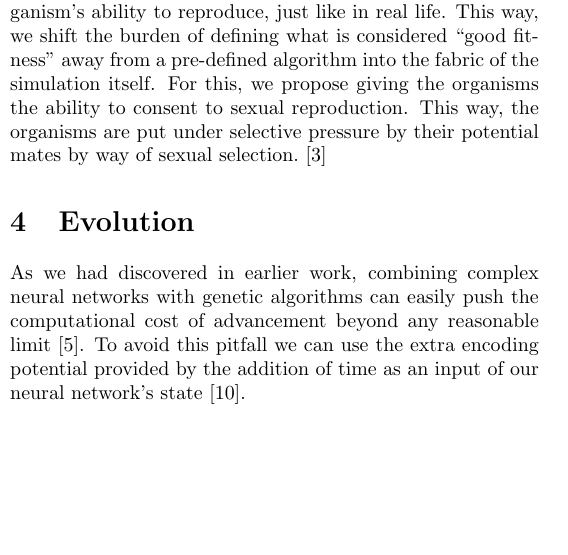
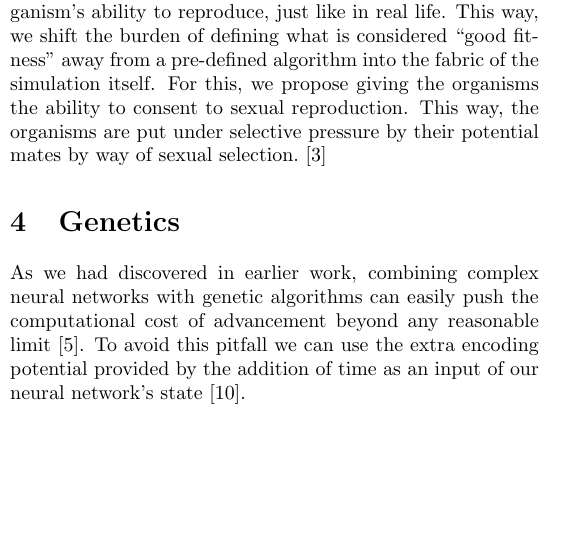
Before and after one commit to myelin-ai/whitepaper, a LaTeX paper (main.tex, which reads sections/genetics.tex): part of one column of page 5 of 6, cut so that both start at the same text. Compiled offline with pdfLaTeX.

Commit message:
Rename Evolution to Genetics

```diff
--- a/main.tex
+++ b/main.tex
@@ -47,7 +47,7 @@ To do:
 \subfile{sections/introduction}
 \subfile{sections/environment}
 \subfile{sections/training}
-\subfile{sections/evolution}
+\subfile{sections/genetics}
 
 \clearpage
 
--- a/sections/evolution.tex
+++ b/sections/genetics.tex
@@ -1,4 +1,4 @@
-\section{Evolution}
+\section{Genetics}
 
 As we had discovered in earlier work, combining complex neural networks
 with genetic algorithms can easily push the computational cost of advancement
```
